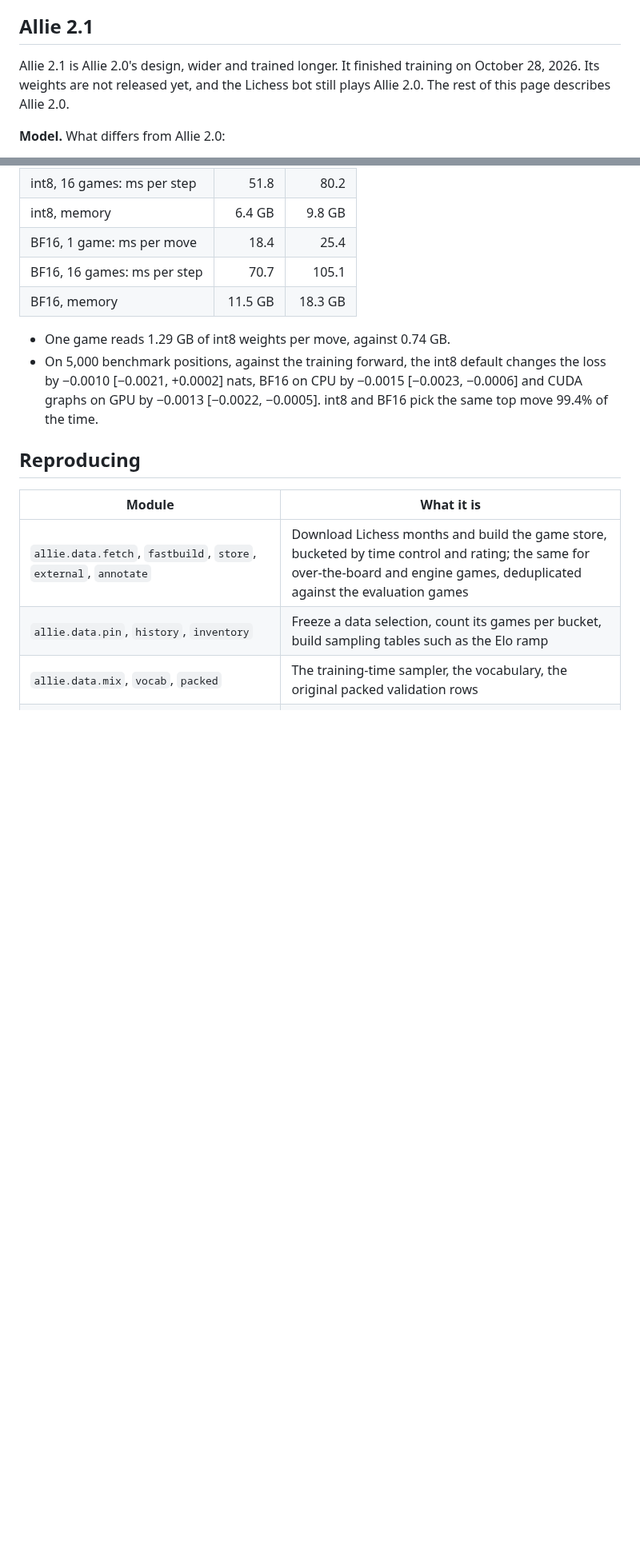
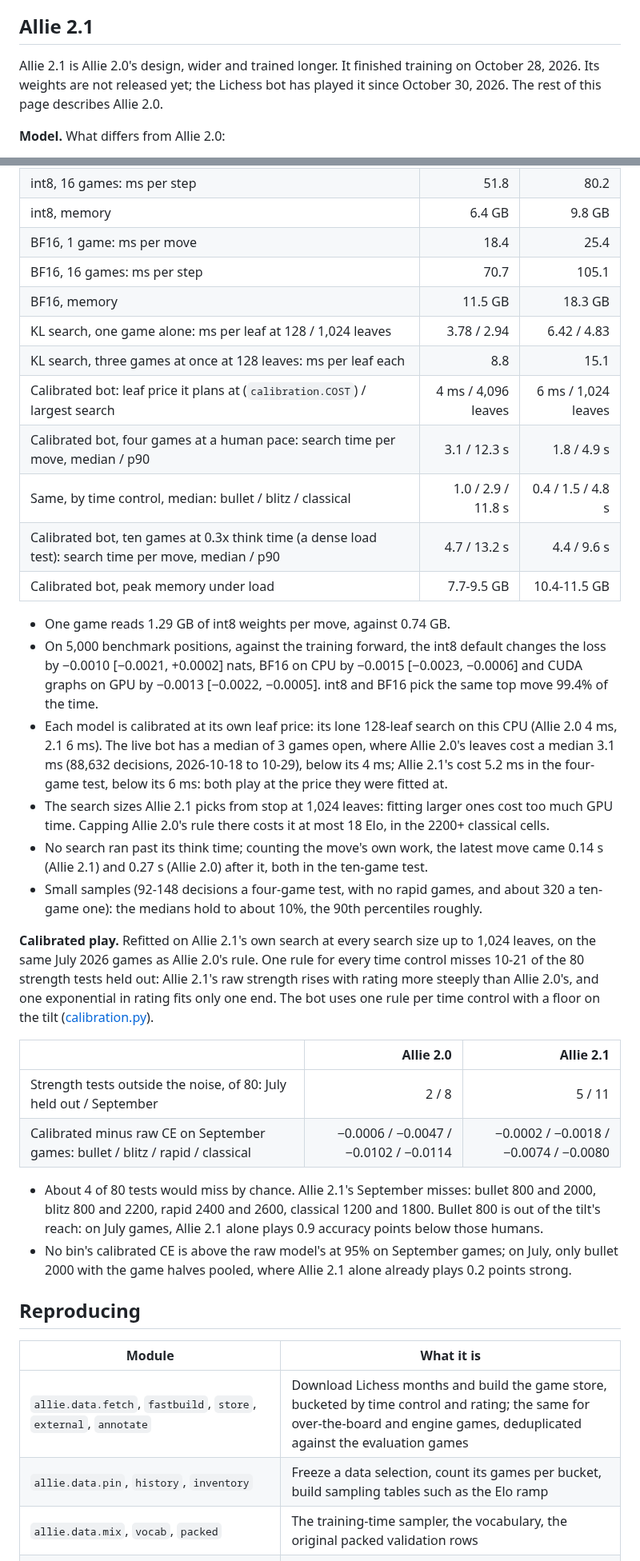
Before and after one commit to y0mingzhang/allie, a Markdown page: docs/DETAILS.md, 2 parts joined by grey strips. Shown at 80% size. Rendered like a GitHub page; blank space fills up the shorter version.

```diff
--- a/docs/DETAILS.md
+++ b/docs/DETAILS.md
@@ -313,7 +313,7 @@ One cached step: the time a move takes once the opponent's move arrives, median
 
 ## Allie 2.1
 
-Allie 2.1 is Allie 2.0's design, wider and trained longer. It finished training on October 28, 2026. Its weights are not released yet, and the Lichess bot still plays Allie 2.0. The rest of this page describes Allie 2.0.
+Allie 2.1 is Allie 2.0's design, wider and trained longer. It finished training on October 28, 2026. Its weights are not released yet; the Lichess bot has played it since October 30, 2026. The rest of this page describes Allie 2.0.
 
 **Model.** What differs from Allie 2.0:
 
@@ -387,9 +387,30 @@ Allie 2.1 is Allie 2.0's design, wider and trained longer. It finished training
 | BF16, 1 game: ms per move | 18.4 | 25.4 |
 | BF16, 16 games: ms per step | 70.7 | 105.1 |
 | BF16, memory | 11.5 GB | 18.3 GB |
+| KL search, one game alone: ms per leaf at 128 / 1,024 leaves | 3.78 / 2.94 | 6.42 / 4.83 |
+| KL search, three games at once at 128 leaves: ms per leaf each | 8.8 | 15.1 |
+| Calibrated bot: leaf price it plans at (`calibration.COST`) / largest search | 4 ms / 4,096 leaves | 6 ms / 1,024 leaves |
+| Calibrated bot, four games at a human pace: search time per move, median / p90 | 3.1 / 12.3 s | 1.8 / 4.9 s |
+| Same, by time control, median: bullet / blitz / classical | 1.0 / 2.9 / 11.8 s | 0.4 / 1.5 / 4.8 s |
+| Calibrated bot, ten games at 0.3x think time (a dense load test): search time per move, median / p90 | 4.7 / 13.2 s | 4.4 / 9.6 s |
+| Calibrated bot, peak memory under load | 7.7-9.5 GB | 10.4-11.5 GB |
 
 - One game reads 1.29 GB of int8 weights per move, against 0.74 GB.
 - On 5,000 benchmark positions, against the training forward, the int8 default changes the loss by −0.0010 [−0.0021, +0.0002] nats, BF16 on CPU by −0.0015 [−0.0023, −0.0006] and CUDA graphs on GPU by −0.0013 [−0.0022, −0.0005]. int8 and BF16 pick the same top move 99.4% of the time.
+- Each model is calibrated at its own leaf price: its lone 128-leaf search on this CPU (Allie 2.0 4 ms, 2.1 6 ms). The live bot has a median of 3 games open, where Allie 2.0's leaves cost a median 3.1 ms (88,632 decisions, 2026-10-18 to 10-29), below its 4 ms; Allie 2.1's cost 5.2 ms in the four-game test, below its 6 ms: both play at the price they were fitted at.
+- The search sizes Allie 2.1 picks from stop at 1,024 leaves: fitting larger ones cost too much GPU time. Capping Allie 2.0's rule there costs it at most 18 Elo, in the 2200+ classical cells.
+- No search ran past its think time; counting the move's own work, the latest move came 0.14 s (Allie 2.1) and 0.27 s (Allie 2.0) after it, both in the ten-game test.
+- Small samples (92-148 decisions a four-game test, with no rapid games, and about 320 a ten-game one): the medians hold to about 10%, the 90th percentiles roughly.
+
+**Calibrated play.** Refitted on Allie 2.1's own search at every search size up to 1,024 leaves, on the same July 2026 games as Allie 2.0's rule. One rule for every time control misses 10-21 of the 80 strength tests held out: Allie 2.1's raw strength rises with rating more steeply than Allie 2.0's, and one exponential in rating fits only one end. The bot uses one rule per time control with a floor on the tilt ([calibration.py](../src/allie/lichess/calibration.py)).
+
+| | Allie 2.0 | Allie 2.1 |
+|---|---:|---:|
+| Strength tests outside the noise, of 80: July held out / September | 2 / 8 | 5 / 11 |
+| Calibrated minus raw CE on September games: bullet / blitz / rapid / classical | −0.0006 / −0.0047 / −0.0102 / −0.0114 | −0.0002 / −0.0018 / −0.0074 / −0.0080 |
+
+- About 4 of 80 tests would miss by chance. Allie 2.1's September misses: bullet 800 and 2000, blitz 800 and 2200, rapid 2400 and 2600, classical 1200 and 1800. Bullet 800 is out of the tilt's reach: on July games, Allie 2.1 alone plays 0.9 accuracy points below those humans.
+- No bin's calibrated CE is above the raw model's at 95% on September games; on July, only bullet 2000 with the game halves pooled, where Allie 2.1 alone already plays 0.2 points strong.
 
 ## Reproducing
 
```
Also changed, not shown: README.md (+11 -8 lines), 1 other file.
